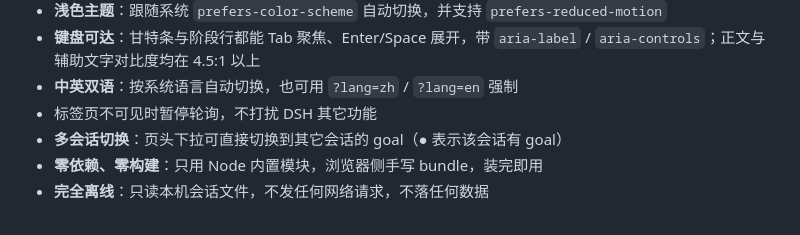
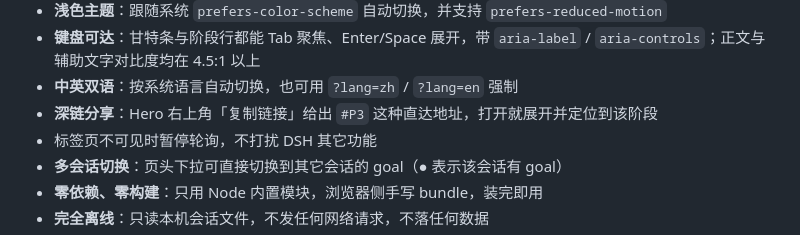
Before and after one commit to 123David-yang/dsh-goal-board, a Markdown page: README.md, the part around the change. Drawn GitHub-style.

```diff
--- a/README.md
+++ b/README.md
@@ -32,6 +32,7 @@
 - **浅色主题**：跟随系统 `prefers-color-scheme` 自动切换，并支持 `prefers-reduced-motion`
 - **键盘可达**：甘特条与阶段行都能 Tab 聚焦、Enter/Space 展开，带 `aria-label` / `aria-controls`；正文与辅助文字对比度均在 4.5:1 以上
 - **中英双语**：按系统语言自动切换，也可用 `?lang=zh` / `?lang=en` 强制
+- **深链分享**：Hero 右上角「复制链接」给出 `#P3` 这种直达地址，打开就展开并定位到该阶段
 - 标签页不可见时暂停轮询，不打扰 DSH 其它功能
 - **多会话切换**：页头下拉可直接切换到其它会话的 goal（● 表示该会话有 goal）
 - **零依赖、零构建**：只用 Node 内置模块，浏览器侧手写 bundle，装完即用
```
Also changed, not shown: docs/panel-en.png, docs/panel-preview.png, 7 other files.
